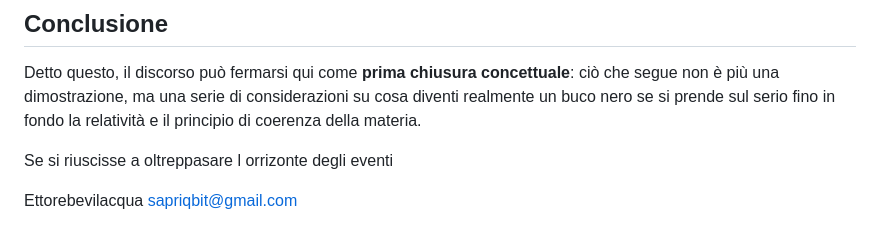
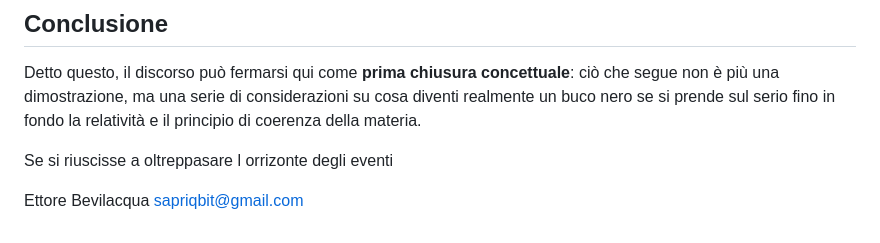
Before and after one commit to SapriZero/cosmo, a Markdown page: docs/buconero.md, the part around the change. Drawn GitHub-style.

```diff
--- a/docs/buconero.md
+++ b/docs/buconero.md
@@ -339,5 +339,5 @@ Detto questo, il discorso può fermarsi qui come **prima chiusura concettuale**:
 
 Se si riuscisse a oltreppasare l orrizonte degli eventi
 
-Ettorebevilacqua
+Ettore Bevilacqua
 [sapriqbit@gmail.com ](mailto:sapriqbit@gmail.com )
```
